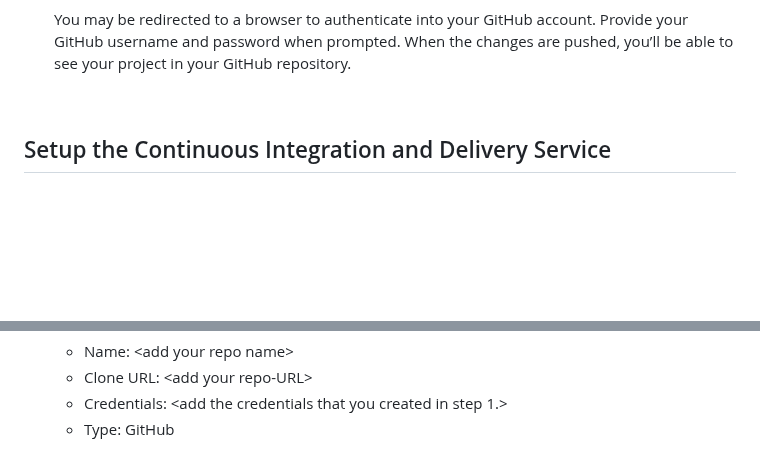
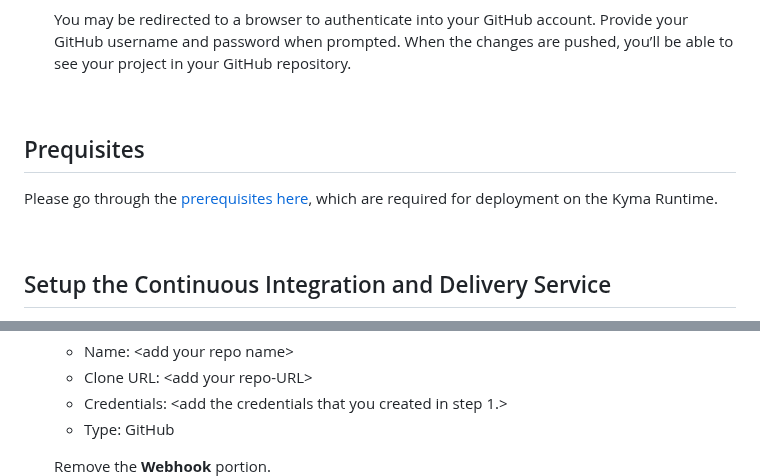
Before and after one commit to SAP-samples/btp-developer-guide-cap, a Markdown page: documentation/kyma-cicd/README.md, 2 parts joined by grey strips. Rendered like a GitHub page; blank space fills up the shorter version.

```diff
--- a/documentation/kyma-cicd/README.md
+++ b/documentation/kyma-cicd/README.md
@@ -42,6 +42,11 @@ In this example, we’ll be creating a repository on GitHub. You need a **GitHub
 ![publish](./cicd31.png)
 
     You may be redirected to a browser to authenticate into your GitHub account. Provide your GitHub username and password when prompted. When the changes are pushed, you’ll be able to see your project in your GitHub repository.
+
+<br>
+
+## Prequisites
+Please go through the [prerequisites here](../prerequisite-for-sample/prerquites-for-sample.md#prepare-application-to-deploy-to-kymak8s), which are required for deployment on the Kyma Runtime.
 
 <br>
 
@@ -336,6 +350,8 @@ For your pipeline to be able to push and pull images from your docker repository
     - Clone URL: &lt;add your repo-URL&gt;
     - Credentials: &lt;add the credentials that you created in step 1.&gt;
     - Type: GitHub
+
+    Remove the **Webhook** portion.
 ![configure pipeline](./cicd25.png)
 
 5. Back in the **Add Repository** screen, choose **Add** to finish.
```
Also changed, not shown: other parts of documentation/kyma-cicd/README.md (+15 -6 lines), documentation/kyma-cicd/cicd13.png, documentation/kyma-cicd/cicd18.png, documentation/kyma-cicd/cicd24.png, documentation/kyma-cicd/cicd36.png (added).
